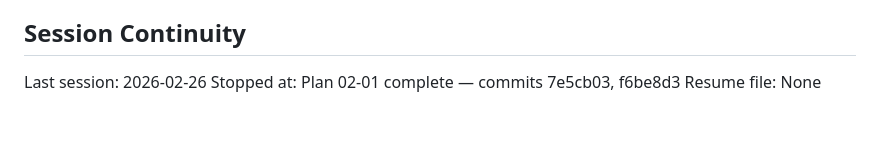
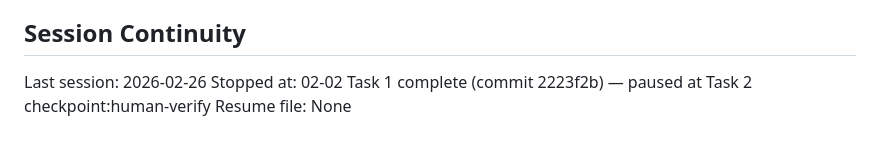
Before and after one commit to optyms/restaurantlacanneasucre.com, a Markdown page: .planning/STATE.md, the part around the change. Drawn GitHub-style.

Commit message:
chore(02-02): update STATE.md — paused at Task 2 human-verify checkpoint

```diff
--- a/.planning/STATE.md
+++ b/.planning/STATE.md
@@ -85,5 +85,5 @@ Recent decisions affecting current work:
 ## Session Continuity
 
 Last session: 2026-02-26
-Stopped at: Plan 02-01 complete — commits 7e5cb03, f6be8d3
+Stopped at: 02-02 Task 1 complete (commit 2223f2b) — paused at Task 2 checkpoint:human-verify
 Resume file: None
```
